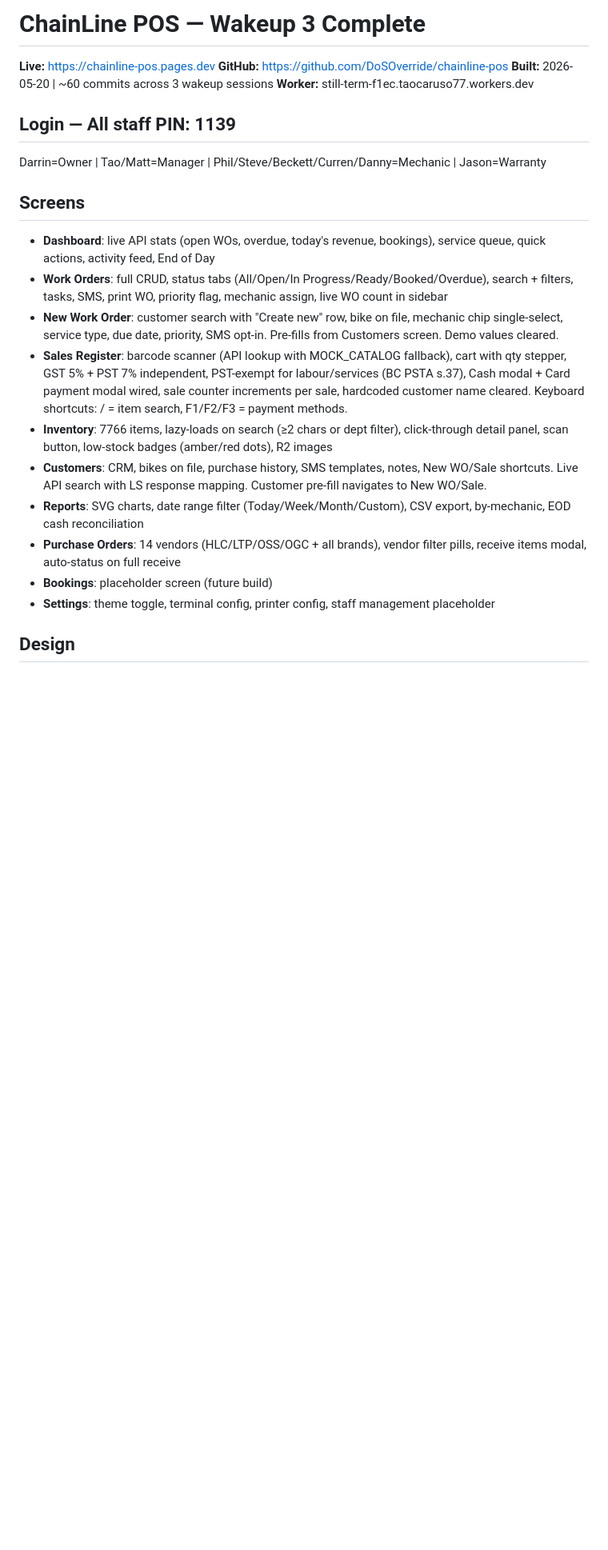
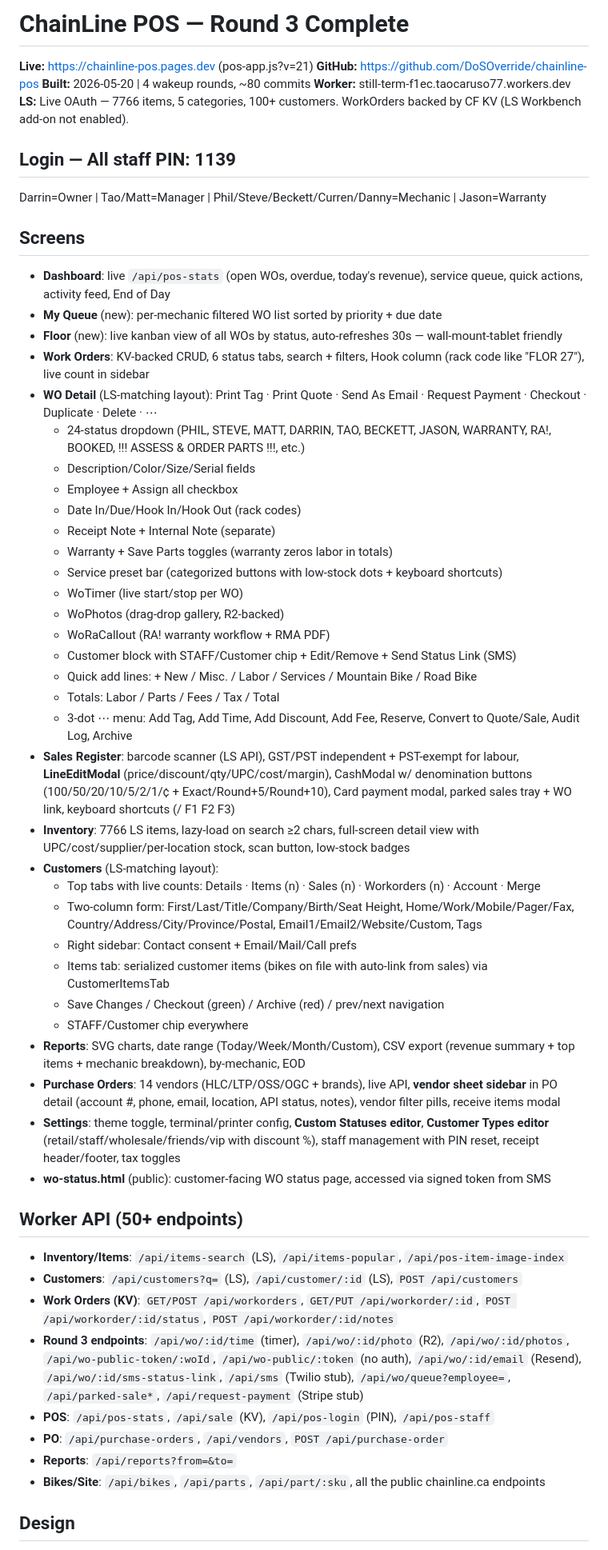
Before and after one commit to DoSOverride/chainline-pos, a Markdown page: STATUS.md, the part around one of its changes. Shown at 80% size. Rendered like a GitHub page; blank space fills up the shorter version.

Commit message:
docs: Round 3 complete — STATUS.md updated with all §1-§20 outcomes

```diff
--- a/STATUS.md
+++ b/STATUS.md
@@ -1,24 +1,57 @@
-# ChainLine POS — Wakeup 3 Complete
+# ChainLine POS — Round 3 Complete
 
-**Live:** https://chainline-pos.pages.dev
+**Live:** https://chainline-pos.pages.dev (pos-app.js?v=21)
 **GitHub:** https://github.com/DoSOverride/chainline-pos
-**Built:** 2026-05-20 | ~60 commits across 3 wakeup sessions
+**Built:** 2026-05-20 | 4 wakeup rounds, ~80 commits
 **Worker:** still-term-f1ec.taocaruso77.workers.dev
+**LS:** Live OAuth — 7766 items, 5 categories, 100+ customers. WorkOrders backed by CF KV (LS Workbench add-on not enabled).
 
 ## Login — All staff PIN: 1139
 Darrin=Owner | Tao/Matt=Manager | Phil/Steve/Beckett/Curren/Danny=Mechanic | Jason=Warranty
 
 ## Screens
 
-- **Dashboard**: live API stats (open WOs, overdue, today's revenue, bookings), service queue, quick actions, activity feed, End of Day
-- **Work Orders**: full CRUD, status tabs (All/Open/In Progress/Ready/Booked/Overdue), search + filters, tasks, SMS, print WO, priority flag, mechanic assign, live WO count in sidebar
-- **New Work Order**: customer search with "Create new" row, bike on file, mechanic chip single-select, service type, due date, priority, SMS opt-in. Pre-fills from Customers screen. Demo values cleared.
-- **Sales Register**: barcode scanner (API lookup with MOCK_CATALOG fallback), cart with qty stepper, GST 5% + PST 7% independent, PST-exempt for labour/services (BC PSTA s.37), Cash modal + Card payment modal wired, sale counter increments per sale, hardcoded customer name cleared. Keyboard shortcuts: / = item search, F1/F2/F3 = payment methods.
-- **Inventory**: 7766 items, lazy-loads on search (≥2 chars or dept filter), click-through detail panel, scan button, low-stock badges (amber/red dots), R2 images
-- **Customers**: CRM, bikes on file, purchase history, SMS templates, notes, New WO/Sale shortcuts. Live API search with LS response mapping. Customer pre-fill navigates to New WO/Sale.
-- **Reports**: SVG charts, date range filter (Today/Week/Month/Custom), CSV export, by-mechanic, EOD cash reconciliation
-- **Purchase Orders**: 14 vendors (HLC/LTP/OSS/OGC + all brands), vendor filter pills, receive items modal, auto-status on full receive
-- **Bookings**: placeholder screen (future build)
-- **Settings**: theme toggle, terminal config, printer config, staff management placeholder
+- **Dashboard**: live `/api/pos-stats` (open WOs, overdue, today's revenue), service queue, quick actions, activity feed, End of Day
+- **My Queue** (new): per-mechanic filtered WO list sorted by priority + due date
+- **Floor** (new): live kanban view of all WOs by status, auto-refreshes 30s — wall-mount-tablet friendly
+- **Work Orders**: KV-backed CRUD, 6 status tabs, search + filters, Hook column (rack code like "FLOR 27"), live count in sidebar
+- **WO Detail** (LS-matching layout): Print Tag · Print Quote · Send As Email · Request Payment · Checkout · Duplicate · Delete · ⋯
+  - 24-status dropdown (PHIL, STEVE, MATT, DARRIN, TAO, BECKETT, JASON, WARRANTY, RA!, BOOKED, !!! ASSESS & ORDER PARTS !!!, etc.)
+  - Description/Color/Size/Serial fields
+  - Employee + Assign all checkbox
+  - Date In/Due/Hook In/Hook Out (rack codes)
+  - Receipt Note + Internal Note (separate)
+  - Warranty + Save Parts toggles (warranty zeros labor in totals)
+  - Service preset bar (categorized buttons with low-stock dots + keyboard shortcuts)
+  - WoTimer (live start/stop per WO)
+  - WoPhotos (drag-drop gallery, R2-backed)
+  - WoRaCallout (RA! warranty workflow + RMA PDF)
+  - Customer block with STAFF/Customer chip + Edit/Remove + Send Status Link (SMS)
+  - Quick add lines: + New / Misc. / Labor / Services / Mountain Bike / Road Bike
+  - Totals: Labor / Parts / Fees / Tax / Total
+  - 3-dot ⋯ menu: Add Tag, Add Time, Add Discount, Add Fee, Reserve, Convert to Quote/Sale, Audit Log, Archive
+- **Sales Register**: barcode scanner (LS API), GST/PST independent + PST-exempt for labour, **LineEditModal** (price/discount/qty/UPC/cost/margin), CashModal w/ denomination buttons (100/50/20/10/5/2/1/¢ + Exact/Round+5/Round+10), Card payment modal, parked sales tray + WO link, keyboard shortcuts (/ F1 F2 F3)
+- **Inventory**: 7766 LS items, lazy-load on search ≥2 chars, full-screen detail view with UPC/cost/supplier/per-location stock, scan button, low-stock badges
+- **Customers** (LS-matching layout):
+  - Top tabs with live counts: Details · Items (n) · Sales (n) · Workorders (n) · Account · Merge
+  - Two-column form: First/Last/Title/Company/Birth/Seat Height, Home/Work/Mobile/Pager/Fax, Country/Address/City/Province/Postal, Email1/Email2/Website/Custom, Tags
+  - Right sidebar: Contact consent + Email/Mail/Call prefs
+  - Items tab: serialized customer items (bikes on file with auto-link from sales) via CustomerItemsTab
+  - Save Changes / Checkout (green) / Archive (red) / prev/next navigation
+  - STAFF/Customer chip everywhere
+- **Reports**: SVG charts, date range (Today/Week/Month/Custom), CSV export (revenue summary + top items + mechanic breakdown), by-mechanic, EOD
+- **Purchase Orders**: 14 vendors (HLC/LTP/OSS/OGC + brands), live API, **vendor sheet sidebar** in PO detail (account #, phone, email, location, API status, notes), vendor filter pills, receive items modal
+- **Settings**: theme toggle, terminal/printer config, **Custom Statuses editor**, **Customer Types editor** (retail/staff/wholesale/friends/vip with discount %), staff management with PIN reset, receipt header/footer, tax toggles
+- **wo-status.html** (public): customer-facing WO status page, accessed via signed token from SMS
+
+## Worker API (50+ endpoints)
+- **Inventory/Items**: `/api/items-search` (LS), `/api/items-popular`, `/api/pos-item-image-index`
+- **Customers**: `/api/customers?q=` (LS), `/api/customer/:id` (LS), `POST /api/customers`
+- **Work Orders (KV)**: `GET/POST /api/workorders`, `GET/PUT /api/workorder/:id`, `POST /api/workorder/:id/status`, `POST /api/workorder/:id/notes`
+- **Round 3 endpoints**: `/api/wo/:id/time` (timer), `/api/wo/:id/photo` (R2), `/api/wo/:id/photos`, `/api/wo-public-token/:woId`, `/api/wo-public/:token` (no auth), `/api/wo/:id/email` (Resend), `/api/wo/:id/sms-status-link`, `/api/sms` (Twilio stub), `/api/wo/queue?employee=`, `/api/parked-sale*`, `/api/request-payment` (Stripe stub)
+- **POS**: `/api/pos-stats`, `/api/sale` (KV), `/api/pos-login` (PIN), `/api/pos-staff`
+- **PO**: `/api/purchase-orders`, `/api/vendors`, `POST /api/purchase-order`
+- **Reports**: `/api/reports?from=&to=`
+- **Bikes/Site**: `/api/bikes`, `/api/parts`, `/api/part/:sku`, all the public chainline.ca endpoints
 
 ## Design
```
Also changed, not shown: other parts of STATUS.md (+25 -32 lines).
